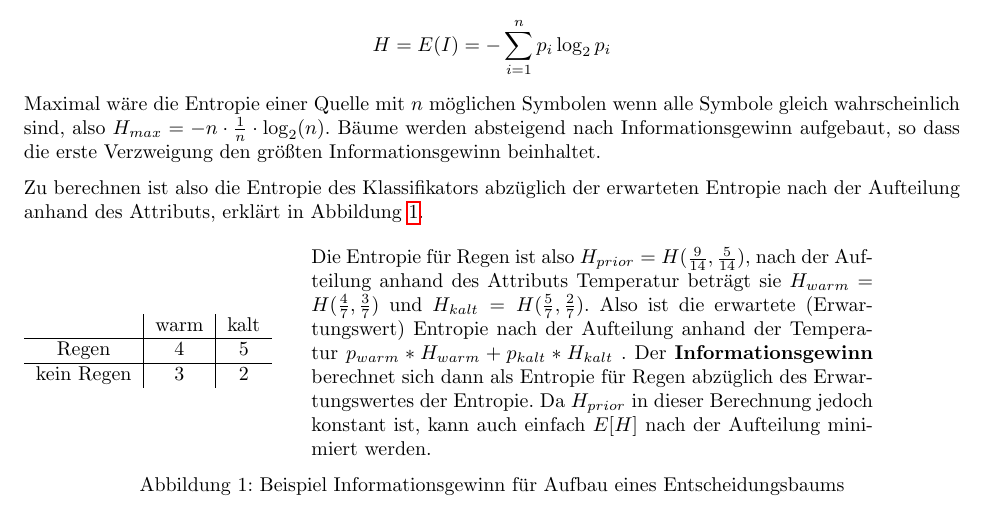
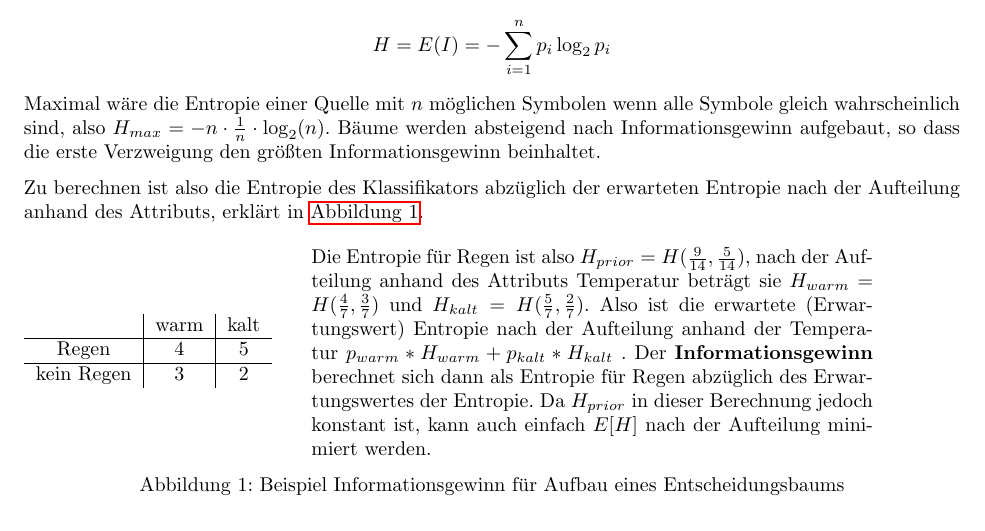
Before and after one commit to eneller/lec-dataanalytics, a LaTeX document (dataanalytics.tex): part of page 2 of 6, cut so that both start at the same text. Compiled offline with pdfLaTeX.

Commit message:
fix: autoref

```diff
--- a/dataanalytics.tex
+++ b/dataanalytics.tex
@@ -119,7 +119,7 @@ also $H_{max} = -n \cdot \frac{1}{n} \cdot \log_{2}(n)$.
 Bäume werden absteigend nach Informationsgewinn aufgebaut, so dass die erste Verzweigung den größten Informationsgewinn beinhaltet.
 
 Zu berechnen ist also die Entropie des Klassifikators abzüglich der erwarteten Entropie nach der Aufteilung anhand des Attributs,
-erklärt in Abbildung~\ref{ex:decisiontree}.
+erklärt in~\autoref{ex:decisiontree}.
 \begin{figure}[H]
 \begin{minipage}{.3\textwidth}
 \begin{tabular}{c|c|c}
```
